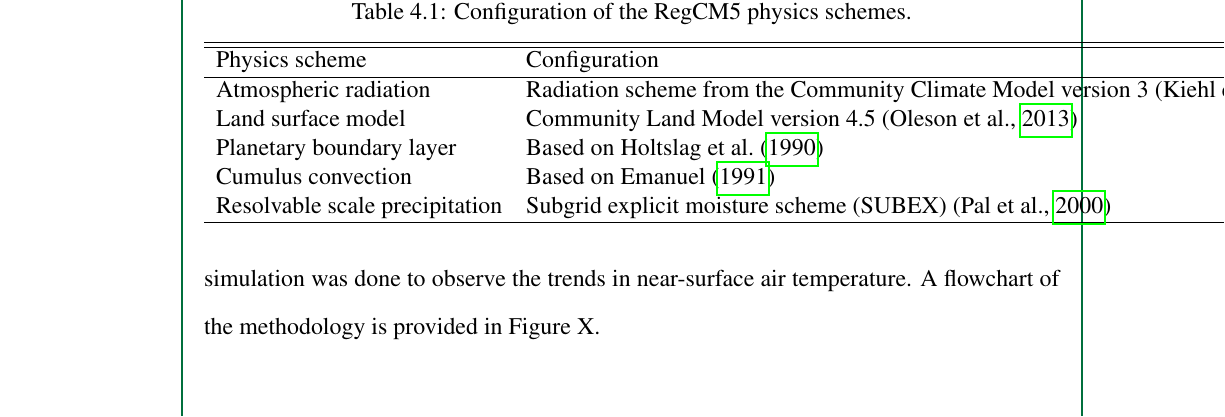
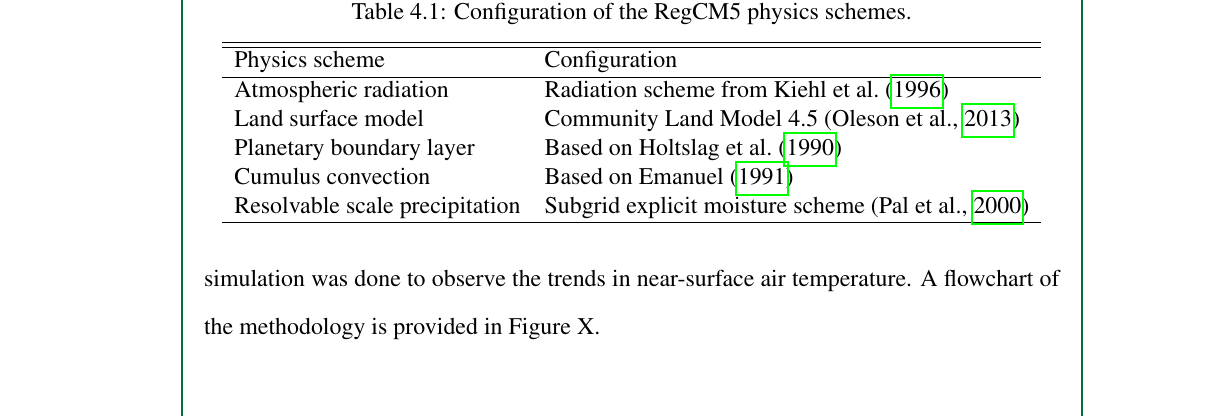
Before and after one commit to ericson-domingo-ug/thesis-latex, a LaTeX thesis (thesis.tex, which reads body/method.tex): part of page 37 of 68, cut so that both start at the same text. Compiled offline with pdfLaTeX.

Commit message:
Fix wording to fit table

```diff
--- a/body/method.tex
+++ b/body/method.tex
@@ -66,11 +66,11 @@
 			\hline \hline
 			Physics scheme & Configuration\\
 			\hline
-			Atmospheric radiation & Radiation scheme from the Community Climate Model version 3 (\cite{Kiehl1996}) \\
-			Land surface model & Community Land Model version 4.5 (\cite{Oleson2013})\\
+			Atmospheric radiation & Radiation scheme from \textcite{Kiehl1996} \\
+			Land surface model & Community Land Model 4.5 (\cite{Oleson2013})\\
 			Planetary boundary layer & Based on \textcite{Holtslag1990}\\
 			Cumulus convection & Based on \textcite{Emanuel1991}\\
-			Resolvable scale precipitation & Subgrid explicit moisture scheme (SUBEX) (\cite{Pal2000})\\
+			Resolvable scale precipitation & Subgrid explicit moisture scheme (\cite{Pal2000})\\
 			\hline
 		\end{tabular}
 	\end{table}
```
